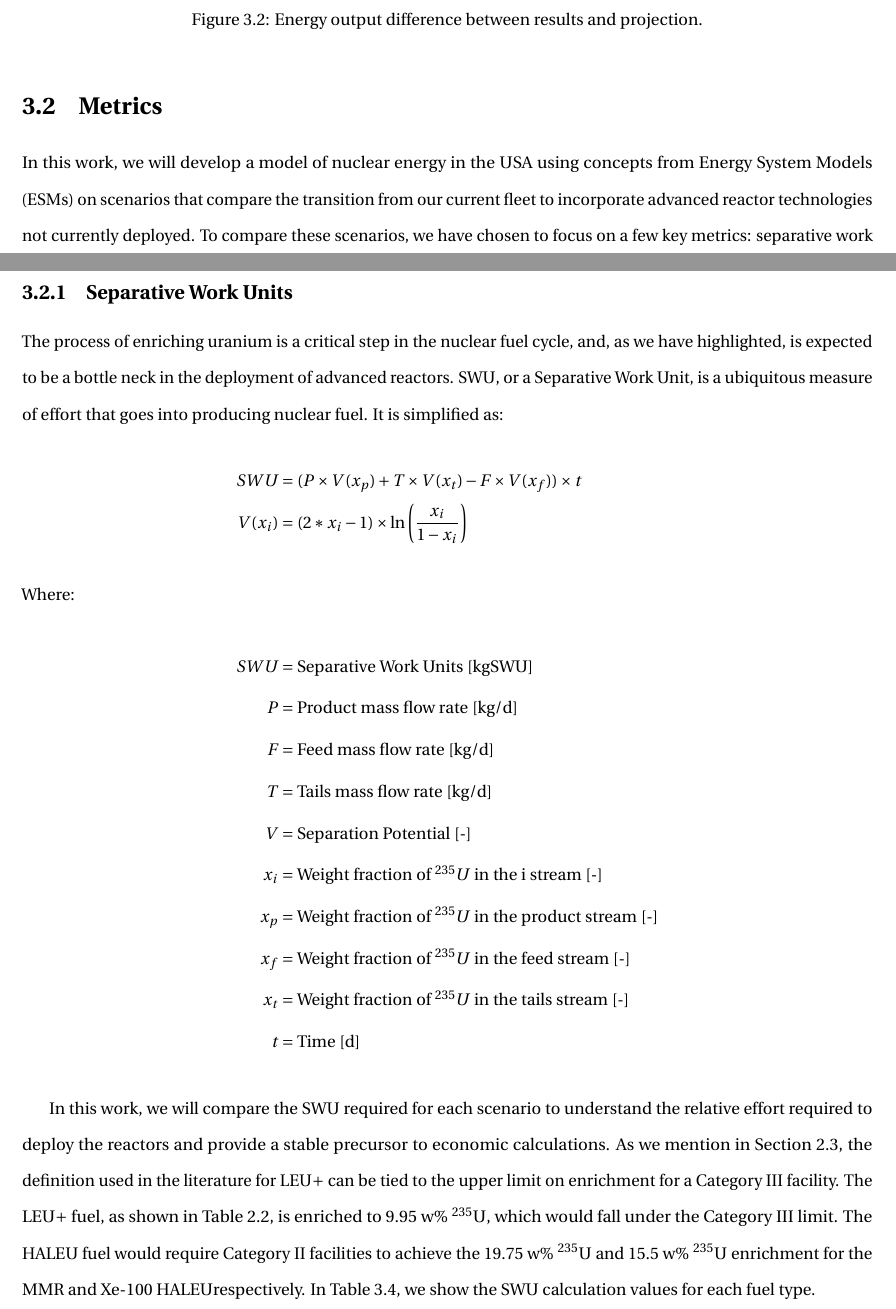
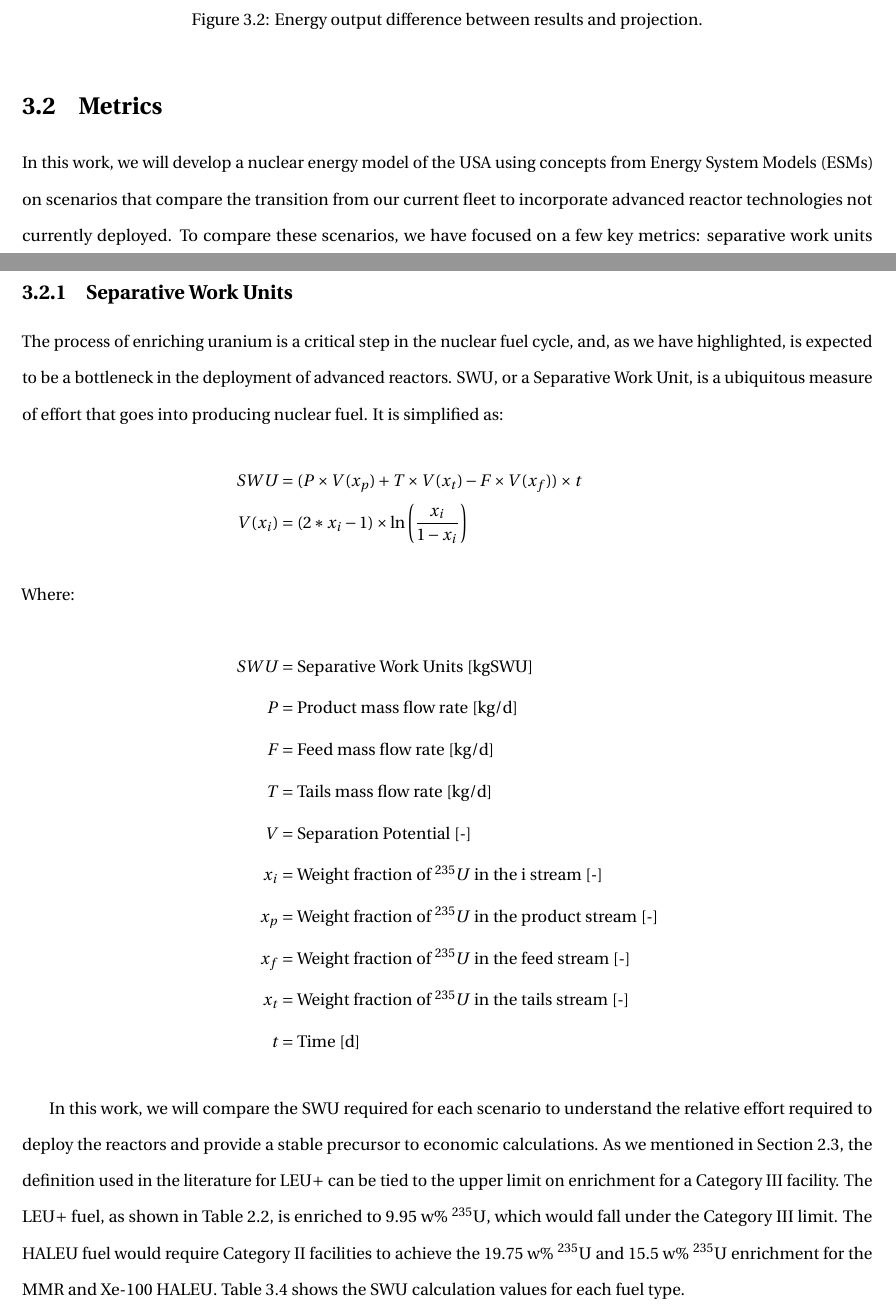
Before and after one commit to nsryan2/2024-ryan-ms, a LaTeX thesis (main.tex, which reads metrics.tex): two parts of pages 37 and 38 of 85, joined at a grey line, cut so that both start at the same text. Compiled offline with pdfLaTeX.

Commit message:
proof metrics

```diff
--- a/metrics.tex
+++ b/metrics.tex
@@ -2,12 +2,12 @@
 \label{sec:metrics}
 
 % discuss the metrics you are using
-In this work, we will develop a model of nuclear energy in the \gls{usa} using concepts from \glspl{esm} on scenarios that compare the transition from our current fleet to incorporate advanced reactor technologies not currently deployed. To compare these scenarios, we have chosen to focus on a few key metrics: \gls{swu}, energy output, mass of fuel, and reactor deployment.
+In this work, we will develop a nuclear energy model of the \gls{usa} using concepts from \glspl{esm} on scenarios that compare the transition from our current fleet to incorporate advanced reactor technologies not currently deployed. To compare these scenarios, we have focused on a few key metrics: \gls{swu}, energy output, mass of fuel, and reactor deployment.
 
 \subsection{Separative Work Units}
 \label{sec:swu}
 % justify what swu is and why it is a valuable metric
-The process of enriching uranium is a critical step in the nuclear fuel cycle, and, as we have highlighted, is expected to be a bottle neck in the deployment of advanced reactors. \gls{swu}, or a Separative Work Unit, is a ubiquitous measure of effort that goes into producing nuclear fuel. It is simplified as:
+The process of enriching uranium is a critical step in the nuclear fuel cycle, and, as we have highlighted, is expected to be a bottleneck in the deployment of advanced reactors. \gls{swu}, or a Separative Work Unit, is a ubiquitous measure of effort that goes into producing nuclear fuel. It is simplified as:
 \begin{align}
     SWU&= (P \times V(x_p) + T \times V(x_t) - F \times V(x_f))\times t\nonumber \\
     V(x_i)&= (2 * x_i - 1) \times \ln\left(\frac{x_i}{1 - x_i}\right)\nonumber
@@ -24,7 +24,7 @@ The process of enriching uranium is a critical step in the nuclear fuel cycle, a
     t&= \mbox{Time [d]}\nonumber
 \end{align}
 
-In this work, we will compare the \gls{swu} required for each scenario to understand the relative effort required to deploy the reactors and provide a stable precursor to economic calculations. As we mention in Section \ref{sec:leup}, the definition used in the literature for \gls{leup} can be tied to the upper limit on enrichment for a Category III facility. The \gls{leup} fuel, as shown in Table \ref{tab:ar_defs}, is enriched to 9.95 w\% $^{235}$U, which would fall under the Category III limit. The \gls{haleu} fuel would require Category II facilities to achieve the 19.75 w\% $^{235}$U and 15.5 w\% $^{235}$U enrichment for the \gls{mmr} and \gls{xe} \gls{haleu}respectively. In Table \ref{tab:swu_vals}, we show the \gls{swu} calculation values for each fuel type.
+In this work, we will compare the \gls{swu} required for each scenario to understand the relative effort required to deploy the reactors and provide a stable precursor to economic calculations. As we mentioned in Section \ref{sec:leup}, the definition used in the literature for \gls{leup} can be tied to the upper limit on enrichment for a Category III facility. The \gls{leup} fuel, as shown in Table \ref{tab:ar_defs}, is enriched to 9.95 w\% $^{235}$U, which would fall under the Category III limit. The \gls{haleu} fuel would require Category II facilities to achieve the 19.75 w\% $^{235}$U and 15.5 w\% $^{235}$U enrichment for the \gls{mmr} and \gls{xe} \gls{haleu}. Table \ref{tab:swu_vals} shows the \gls{swu} calculation values for each fuel type.
 
 \begin{table}[H]
     \centering
```
Also changed, not shown: metrics.tex (2 more changed lines).
